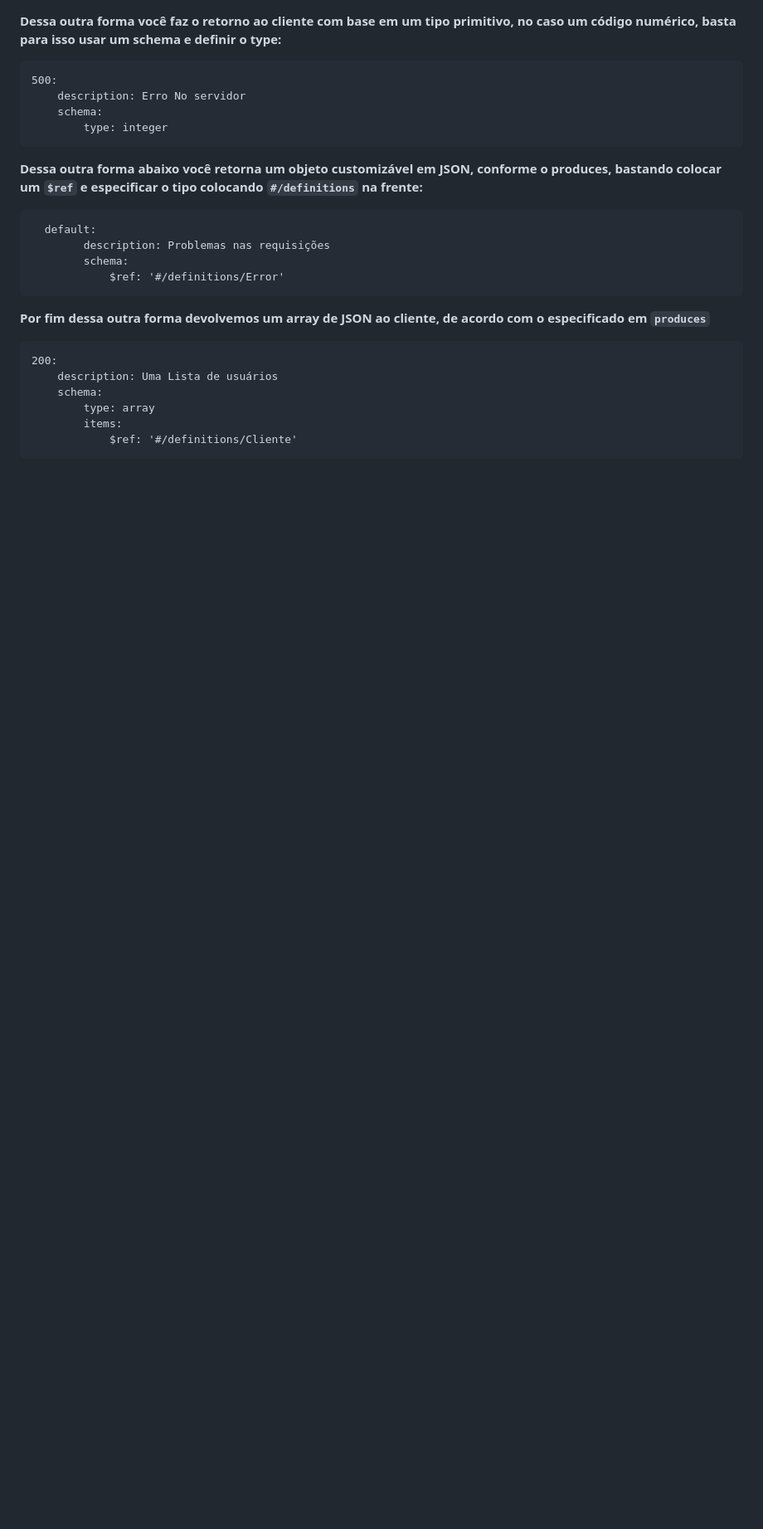
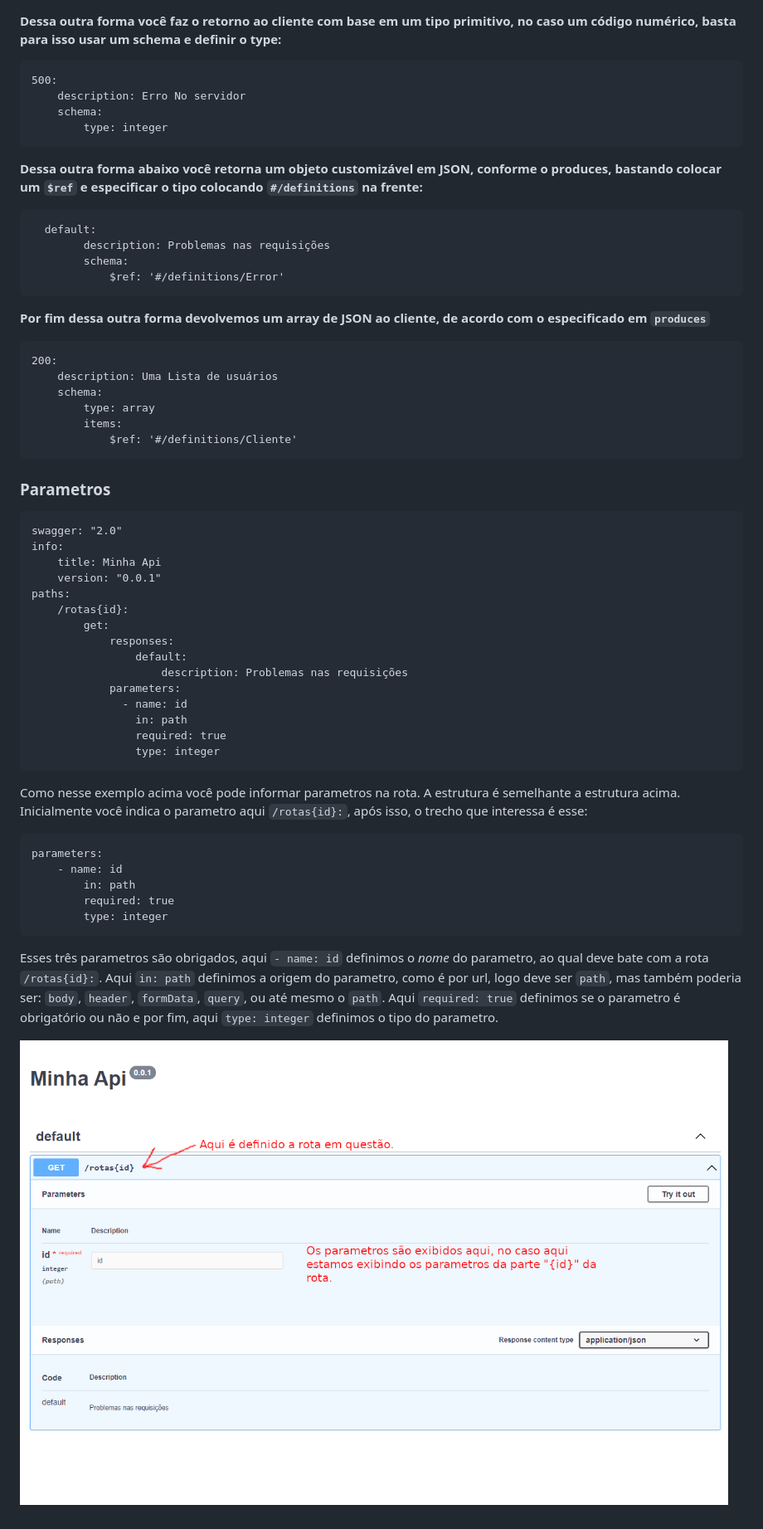
Before and after one commit to cronos2277/web, a Markdown page: REST/readme.md, the part around the change. Shown: that part at 83% size. Rendered like a GitHub page; pictures changed too: REST/.parametros.png (added); blank space fills up the shorter version.

Commit message:
parametros

```diff
--- a/REST/readme.md
+++ b/REST/readme.md
@@ -272,3 +272,32 @@ Sumary deve ser uma breve descrição da página com o método em questão, a ta
             type: array
             items:
                 $ref: '#/definitions/Cliente'
+
+### Parametros
+    swagger: "2.0"
+    info:
+        title: Minha Api
+        version: "0.0.1"
+    paths:
+        /rotas{id}:
+            get:
+                responses:
+                    default:
+                        description: Problemas nas requisições
+                parameters:
+                  - name: id
+                    in: path
+                    required: true
+                    type: integer
+
+Como nesse exemplo acima você pode informar parametros na rota. A estrutura é semelhante a estrutura acima. Inicialmente você indica o parametro aqui `/rotas{id}:`, após isso, o trecho que interessa é esse:
+
+    parameters:
+        - name: id
+            in: path
+            required: true
+            type: integer
+
+Esses três parametros são obrigados, aqui `- name: id` definimos o *nome* do parametro, ao qual deve bate com a rota `/rotas{id}:`. Aqui `in: path` definimos a origem do parametro, como é por url, logo deve ser `path`, mas também poderia ser: `body`, `header`, `formData`, `query`, ou até mesmo o `path`. Aqui `required: true` definimos se o parametro é obrigatório ou não e por fim, aqui `type: integer` definimos o tipo do parametro.
+
+![parametros](.parametros.png)
```
Also changed, not shown: 1 other file.
